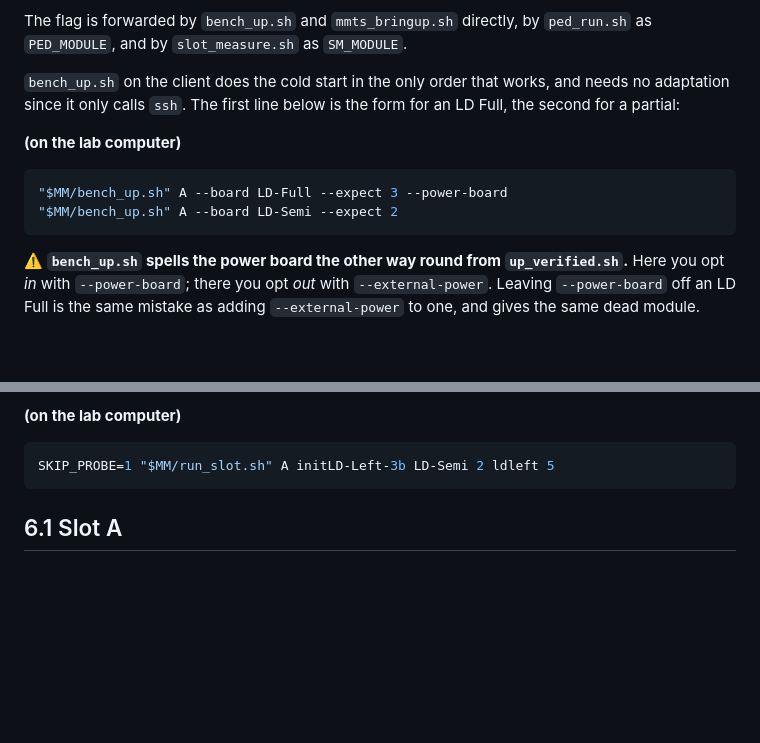
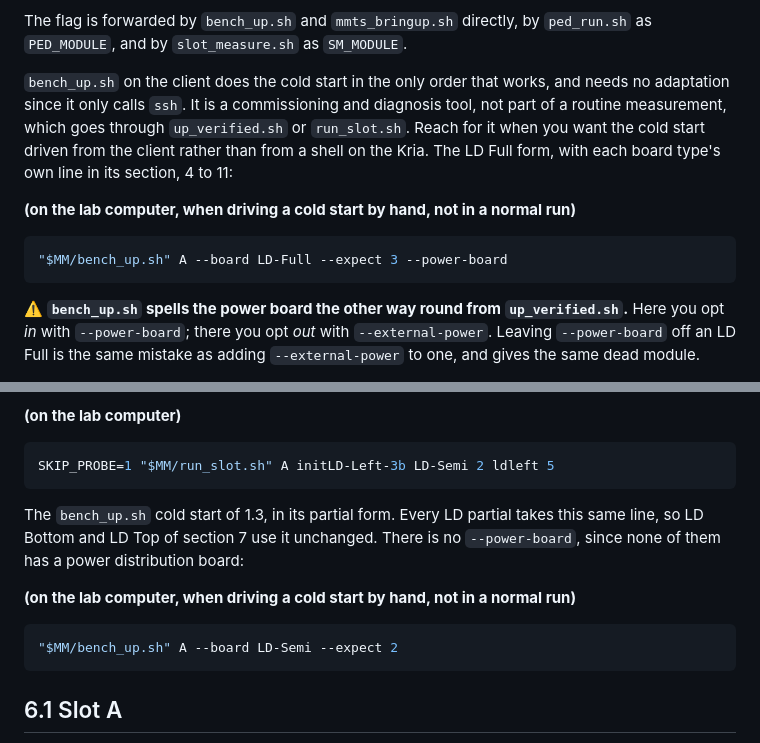
Before and after one commit to tvami/mmts-multimodule, a Markdown page: mmts_instructions.md, 2 parts joined by grey strips. GitHub-like rendering; blank space fills up the shorter version.

Commit message:
move partial bench_up to section 6

````diff
--- a/mmts_instructions.md
+++ b/mmts_instructions.md
@@ -1296,14 +1296,16 @@ The flag is forwarded by `bench_up.sh` and `mmts_bringup.sh` directly, by
 `ped_run.sh` as `PED_MODULE`, and by `slot_measure.sh` as `SM_MODULE`.
 
 `bench_up.sh` on the client does the cold start in the only order that works, and
-needs no adaptation since it only calls `ssh`. The first line below is the form
-for an LD Full, the second for a partial:
-
-**(on the lab computer)**
+needs no adaptation since it only calls `ssh`. It is a commissioning and
+diagnosis tool, not part of a routine measurement, which goes through
+`up_verified.sh` or `run_slot.sh`. Reach for it when you want the cold start
+driven from the client rather than from a shell on the Kria. The LD Full form,
+with each board type's own line in its section, 4 to 11:
+
+**(on the lab computer, when driving a cold start by hand, not in a normal run)**
 
 ```bash
 "$MM/bench_up.sh" A --board LD-Full --expect 3 --power-board
-"$MM/bench_up.sh" A --board LD-Semi --expect 2
 ```
 
 ⚠️ **`bench_up.sh` spells the power board the other way round from
@@ -2137,6 +2139,16 @@ taken out of the bring-up, per 2.4.
 
 ```bash
 SKIP_PROBE=1 "$MM/run_slot.sh" A initLD-Left-3b LD-Semi 2 ldleft 5
+```
+
+The `bench_up.sh` cold start of 1.3, in its partial form. Every LD partial takes
+this same line, so LD Bottom and LD Top of section 7 use it unchanged. There is
+no `--power-board`, since none of them has a power distribution board:
+
+**(on the lab computer, when driving a cold start by hand, not in a normal run)**
+
+```bash
+"$MM/bench_up.sh" A --board LD-Semi --expect 2
 ```
 
 ## 6.1 Slot A
````
